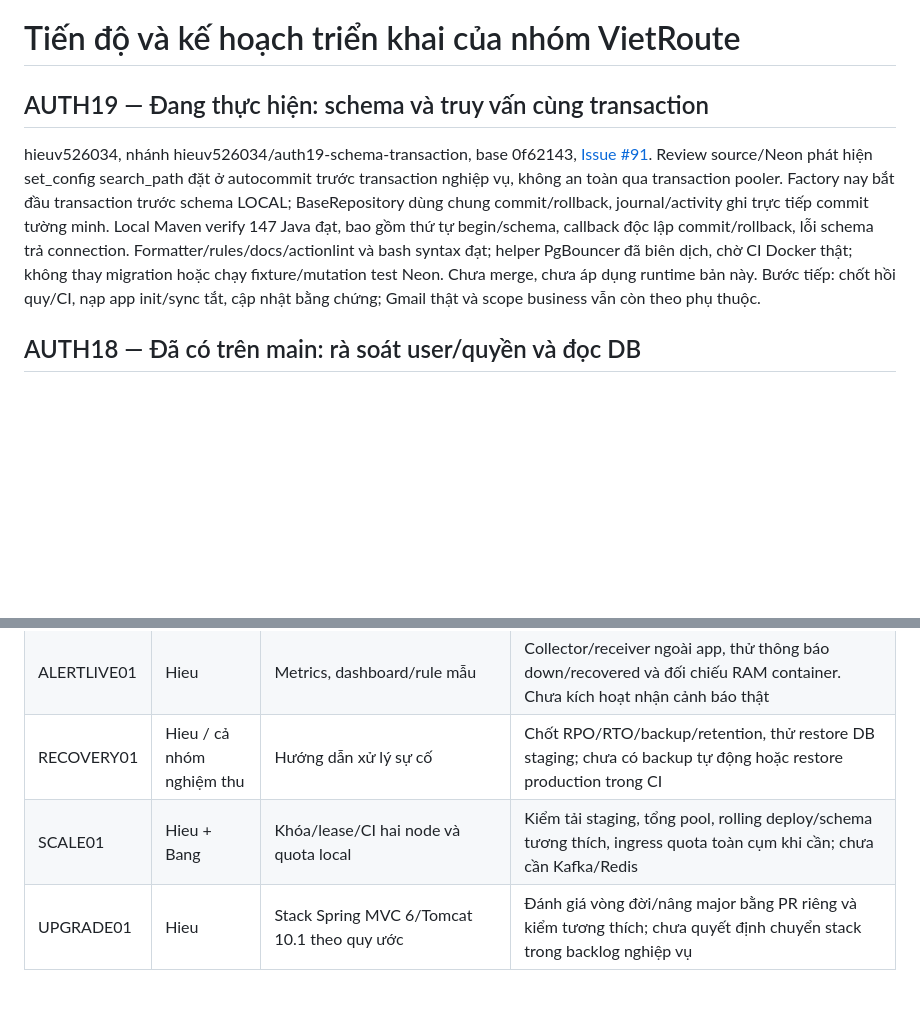
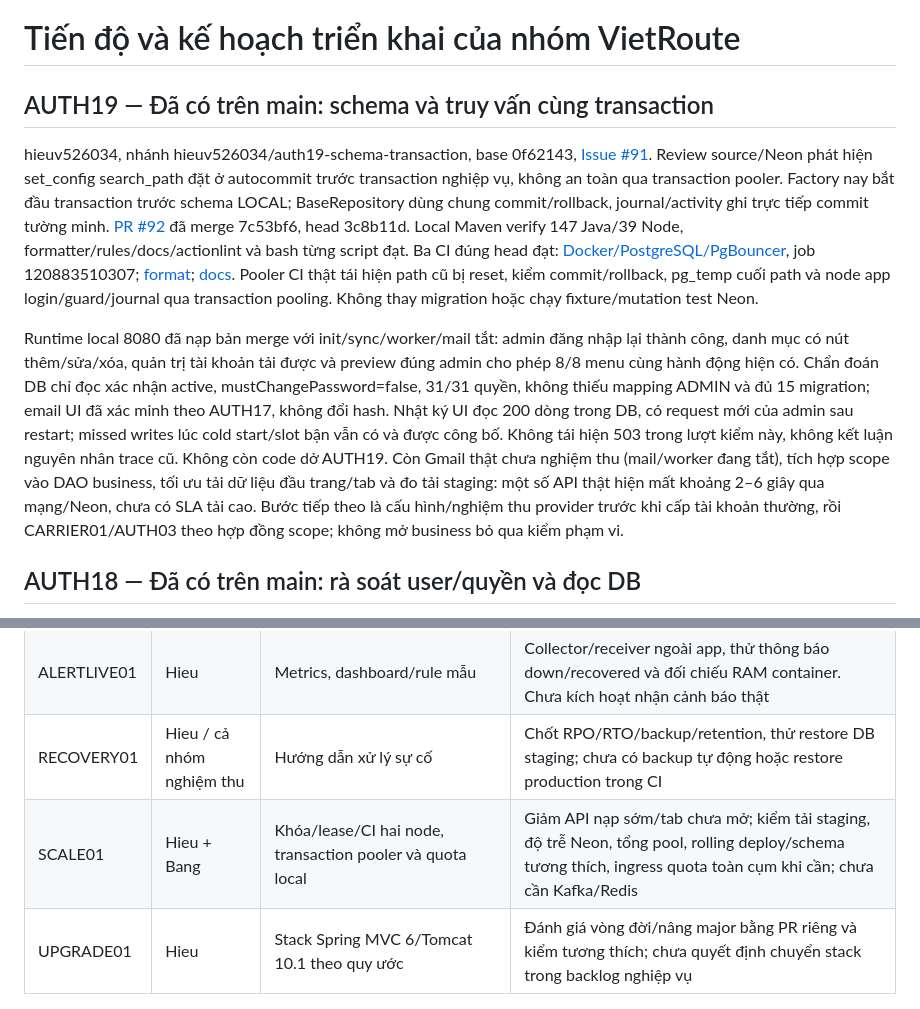
Before and after one commit to hieuv526034/vietroute-web, a Markdown page: docs/05-ke-hoach/TIEN_DO_VA_KE_HOACH_NHOM.md, 2 parts joined by grey strips. Rendered like a GitHub page; blank space fills up the shorter version.

```diff
--- a/docs/05-ke-hoach/TIEN_DO_VA_KE_HOACH_NHOM.md
+++ b/docs/05-ke-hoach/TIEN_DO_VA_KE_HOACH_NHOM.md
@@ -1,8 +1,10 @@
 # Tiến độ và kế hoạch triển khai của nhóm VietRoute
 
-## AUTH19 — Đang thực hiện: schema và truy vấn cùng transaction
+## AUTH19 — Đã có trên main: schema và truy vấn cùng transaction
 
-hieuv526034, nhánh hieuv526034/auth19-schema-transaction, base 0f62143, [Issue #91](https://github.com/hieuv526034/vietroute-web/issues/91). Review source/Neon phát hiện set_config search_path đặt ở autocommit trước transaction nghiệp vụ, không an toàn qua transaction pooler. Factory nay bắt đầu transaction trước schema LOCAL; BaseRepository dùng chung commit/rollback, journal/activity ghi trực tiếp commit tường minh. Local Maven verify 147 Java đạt, bao gồm thứ tự begin/schema, callback độc lập commit/rollback, lỗi schema trả connection. Formatter/rules/docs/actionlint và bash syntax đạt; helper PgBouncer đã biên dịch, chờ CI Docker thật; không thay migration hoặc chạy fixture/mutation test Neon. Chưa merge, chưa áp dụng runtime bản này. Bước tiếp: chốt hồi quy/CI, nạp app init/sync tắt, cập nhật bằng chứng; Gmail thật và scope business vẫn còn theo phụ thuộc.
+hieuv526034, nhánh hieuv526034/auth19-schema-transaction, base 0f62143, [Issue #91](https://github.com/hieuv526034/vietroute-web/issues/91). Review source/Neon phát hiện set_config search_path đặt ở autocommit trước transaction nghiệp vụ, không an toàn qua transaction pooler. Factory nay bắt đầu transaction trước schema LOCAL; BaseRepository dùng chung commit/rollback, journal/activity ghi trực tiếp commit tường minh. [PR #92](https://github.com/hieuv526034/vietroute-web/pull/92) đã merge 7c53bf6, head 3c8b11d. Local Maven verify 147 Java/39 Node, formatter/rules/docs/actionlint và bash từng script đạt. Ba CI đúng head đạt: [Docker/PostgreSQL/PgBouncer](https://github.com/hieuv526034/vietroute-web/actions/runs/40097769064), job 120883510307; [format](https://github.com/hieuv526034/vietroute-web/actions/runs/40097769075); [docs](https://github.com/hieuv526034/vietroute-web/actions/runs/40097769097). Pooler CI thật tái hiện path cũ bị reset, kiểm commit/rollback, pg_temp cuối path và node app login/guard/journal qua transaction pooling. Không thay migration hoặc chạy fixture/mutation test Neon.
+
+Runtime local 8080 đã nạp bản merge với init/sync/worker/mail tắt: admin đăng nhập lại thành công, danh mục có nút thêm/sửa/xóa, quản trị tài khoản tải được và preview đúng admin cho phép 8/8 menu cùng hành động hiện có. Chẩn đoán DB chỉ đọc xác nhận active, mustChangePassword=false, 31/31 quyền, không thiếu mapping ADMIN và đủ 15 migration; email UI đã xác minh theo AUTH17, không đổi hash. Nhật ký UI đọc 200 dòng trong DB, có request mới của admin sau restart; missed writes lúc cold start/slot bận vẫn có và được công bố. Không tái hiện 503 trong lượt kiểm này, không kết luận nguyên nhân trace cũ. Không còn code dở AUTH19. Còn Gmail thật chưa nghiệm thu (mail/worker đang tắt), tích hợp scope vào DAO business, tối ưu tải dữ liệu đầu trang/tab và đo tải staging: một số API thật hiện mất khoảng 2–6 giây qua mạng/Neon, chưa có SLA tải cao. Bước tiếp theo là cấu hình/nghiệm thu provider trước khi cấp tài khoản thường, rồi CARRIER01/AUTH03 theo hợp đồng scope; không mở business bỏ qua kiểm phạm vi.
 
 ## AUTH18 — Đã có trên main: rà soát user/quyền và đọc DB
 
@@ -267,7 +269,7 @@ OPSUI01/ACCESSUI01/CONFIGUI01 đã được Hieu bổ sung source UI theo các h
 | DEPLOY01 | Hieu | Docker/Blueprint và adapter | Xác nhận service Live/env, bật worker/mail/media khi đủ điều kiện; không tự mua dịch vụ hoặc coi credentials có sẵn |
 | ALERTLIVE01 | Hieu | Metrics, dashboard/rule mẫu | Collector/receiver ngoài app, thử thông báo down/recovered và đối chiếu RAM container. Chưa kích hoạt nhận cảnh báo thật |
 | RECOVERY01 | Hieu / cả nhóm nghiệm thu | Hướng dẫn xử lý sự cố | Chốt RPO/RTO/backup/retention, thử restore DB staging; chưa có backup tự động hoặc restore production trong CI |
-| SCALE01 | Hieu + Bang | Khóa/lease/CI hai node và quota local | Kiểm tải staging, tổng pool, rolling deploy/schema tương thích, ingress quota toàn cụm khi cần; chưa cần Kafka/Redis |
+| SCALE01 | Hieu + Bang | Khóa/lease/CI hai node, transaction pooler và quota local | Giảm API nạp sớm/tab chưa mở; kiểm tải staging, độ trễ Neon, tổng pool, rolling deploy/schema tương thích, ingress quota toàn cụm khi cần; chưa cần Kafka/Redis |
 | UPGRADE01 | Hieu | Stack Spring MVC 6/Tomcat 10.1 theo quy ước | Đánh giá vòng đời/nâng major bằng PR riêng và kiểm tương thích; chưa quyết định chuyển stack trong backlog nghiệp vụ |
 
 ## 6. Thứ tự bắt đầu và điểm bàn giao
```
Also changed, not shown: docs/05-ke-hoach/NGHIEM_THU_NEN_TANG.md (+5 -5 lines).
